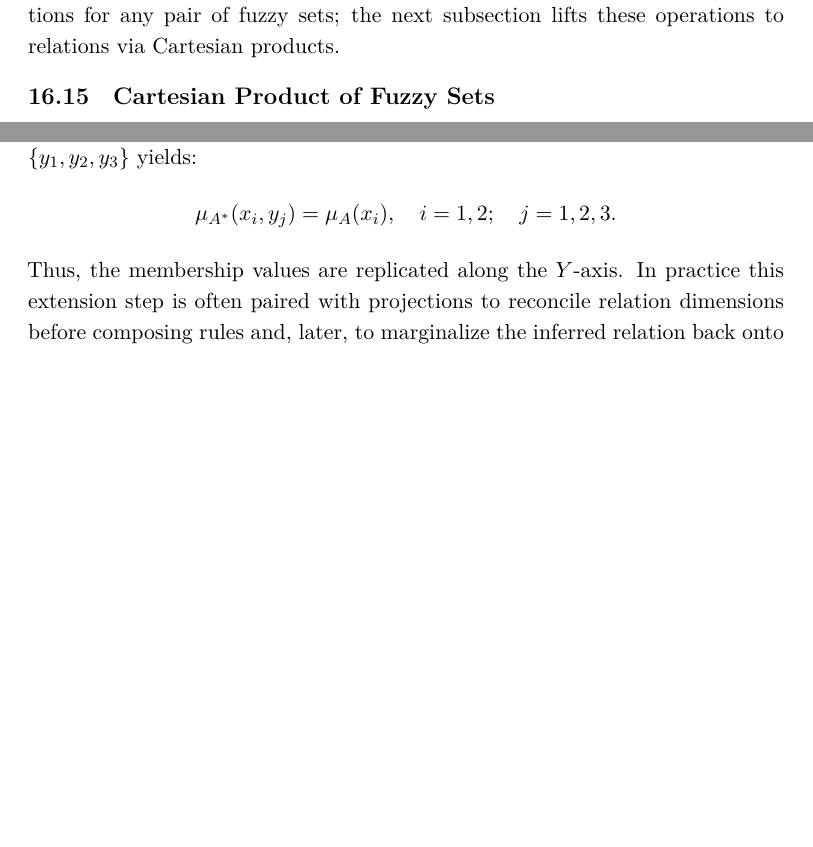
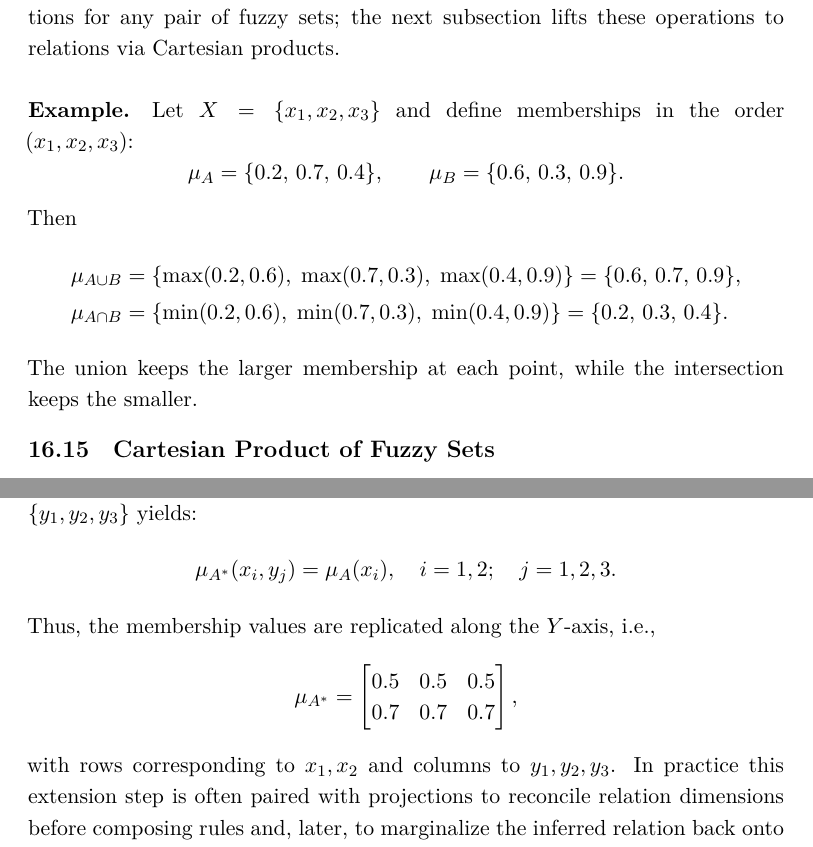
Before and after one commit to HaithamAmar/ece657book, a LaTeX document (notes_output/ece657_notes.tex, which reads notes_output/lecture_10_part_i.tex, notes_output/lecture_9.tex): two parts of pages 325 and 355 of 400, joined at a grey line, cut so that both start at the same text, the shorter picture padded with empty space. The pictures show the PDF file notes_output/ece657_notes.pdf that the author committed with the source.

Commit message:
Add fuzzy/GA numeric walkthroughs

```diff
--- a/notes_output/lecture_10_part_i.tex
+++ b/notes_output/lecture_10_part_i.tex
@@ -470,7 +470,15 @@ Consider a fuzzy set \(A\) on \(X = \{x_1, x_2\}\) with membership values \(\mu_
 \[
 \mu_{A^*}(x_i, y_j) = \mu_A(x_i), \quad i=1,2; \quad j=1,2,3.
 \]
-Thus, the membership values are replicated along the \(Y\)-axis. In practice this extension step is often paired with projections to reconcile relation dimensions before composing rules and, later, to marginalize the inferred relation back onto the universe of interest.
+Thus, the membership values are replicated along the \(Y\)-axis, i.e.,
+\[
+\mu_{A^*} =
+\begin{bmatrix}
+0.5 & 0.5 & 0.5\\
+0.7 & 0.7 & 0.7
+\end{bmatrix},
+\]
+with rows corresponding to \(x_1,x_2\) and columns to \(y_1,y_2,y_3\). In practice this extension step is often paired with projections to reconcile relation dimensions before composing rules and, later, to marginalize the inferred relation back onto the universe of interest.
 
 \subsection{Fuzzy Inference via Composition of Relations}
 \label{sec:fuzzyrelations_fuzzy_inference_via_composition_of_relations}
--- a/notes_output/lecture_9.tex
+++ b/notes_output/lecture_9.tex
@@ -509,6 +510,17 @@ An alternative definition of difference is the bounded difference:
 \label{sec:fuzzysets_example_union_and_intersection_of_fuzzy_sets}
 
 Use the pointwise definitions in \eqref{eq:fuzzy_union}--\eqref{eq:fuzzy_intersection} to compute unions or intersections for any pair of fuzzy sets; the next subsection lifts these operations to relations via Cartesian products.
+\paragraph{Example.}
+Let \(X=\{x_1,x_2,x_3\}\) and define memberships in the order \((x_1,x_2,x_3)\):
+\[
+\mu_A=\{0.2,\,0.7,\,0.4\}, \qquad \mu_B=\{0.6,\,0.3,\,0.9\}.
+\]
+Then
+\begin{align*}
+\mu_{A\cup B} &= \{\max(0.2,0.6),\; \max(0.7,0.3),\; \max(0.4,0.9)\} = \{0.6,\,0.7,\,0.9\},\\
+\mu_{A\cap B} &= \{\min(0.2,0.6),\; \min(0.7,0.3),\; \min(0.4,0.9)\} = \{0.2,\,0.3,\,0.4\}.
+\end{align*}
+The union keeps the larger membership at each point, while the intersection keeps the smaller.
 
 \subsection{Cartesian Product of Fuzzy Sets}
 \label{sec:fuzzysets_cartesian_product_of_fuzzy_sets}
```
Also changed, not shown: notes_output/lecture_11.tex (+1 -0 lines), notes_output/review/editorial_issue_plan_20260216.md (+2 -0 lines), notes_output/ece657_notes.pdf, notes_output/lecture_9.tex (1 more changed lines).
